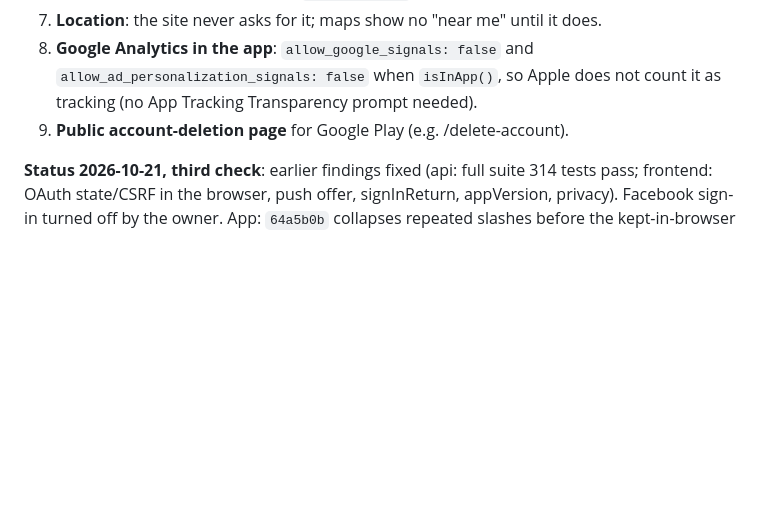
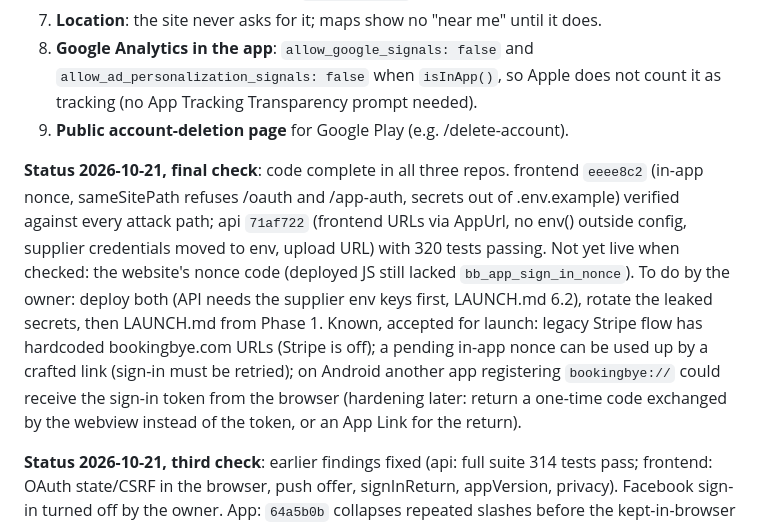
Before and after one commit to Mamad-cloud/bookingbye-app, a Markdown page: docs/PROGRESS.md, the part around the change. Rendered like a GitHub page; blank space fills up the shorter version.

```diff
--- a/docs/PROGRESS.md
+++ b/docs/PROGRESS.md
@@ -216,6 +216,21 @@ Collected for the website owner; nothing here is done in this repo.
    not count it as tracking (no App Tracking Transparency prompt needed).
 9. **Public account-deletion page** for Google Play (e.g. /delete-account).
 
+**Status 2026-10-21, final check**: code complete in all three repos.
+frontend `eeee8c2` (in-app nonce, sameSitePath refuses /oauth and /app-auth,
+secrets out of .env.example) verified against every attack path; api
+`71af722` (frontend URLs via AppUrl, no env() outside config, supplier
+credentials moved to env, upload URL) with 320 tests passing. Not yet live
+when checked: the website's nonce code (deployed JS still lacked
+`bb_app_sign_in_nonce`). To do by the owner: deploy both (API needs the
+supplier env keys first, LAUNCH.md 6.2), rotate the leaked secrets, then
+LAUNCH.md from Phase 1. Known, accepted for launch: legacy Stripe flow has
+hardcoded bookingbye.com URLs (Stripe is off); a pending in-app nonce can be
+used up by a crafted link (sign-in must be retried); on Android another app
+registering `bookingbye://` could receive the sign-in token from the browser
+(hardening later: return a one-time code exchanged by the webview instead
+of the token, or an App Link for the return).
+
 **Status 2026-10-21, third check**: earlier findings fixed (api: full
 suite 314 tests pass; frontend: OAuth state/CSRF in the browser, push offer,
 signInReturn, appVersion, privacy). Facebook sign-in turned off by the owner.
```
Also changed, not shown: docs/LAUNCH.md (+34 -10 lines).
